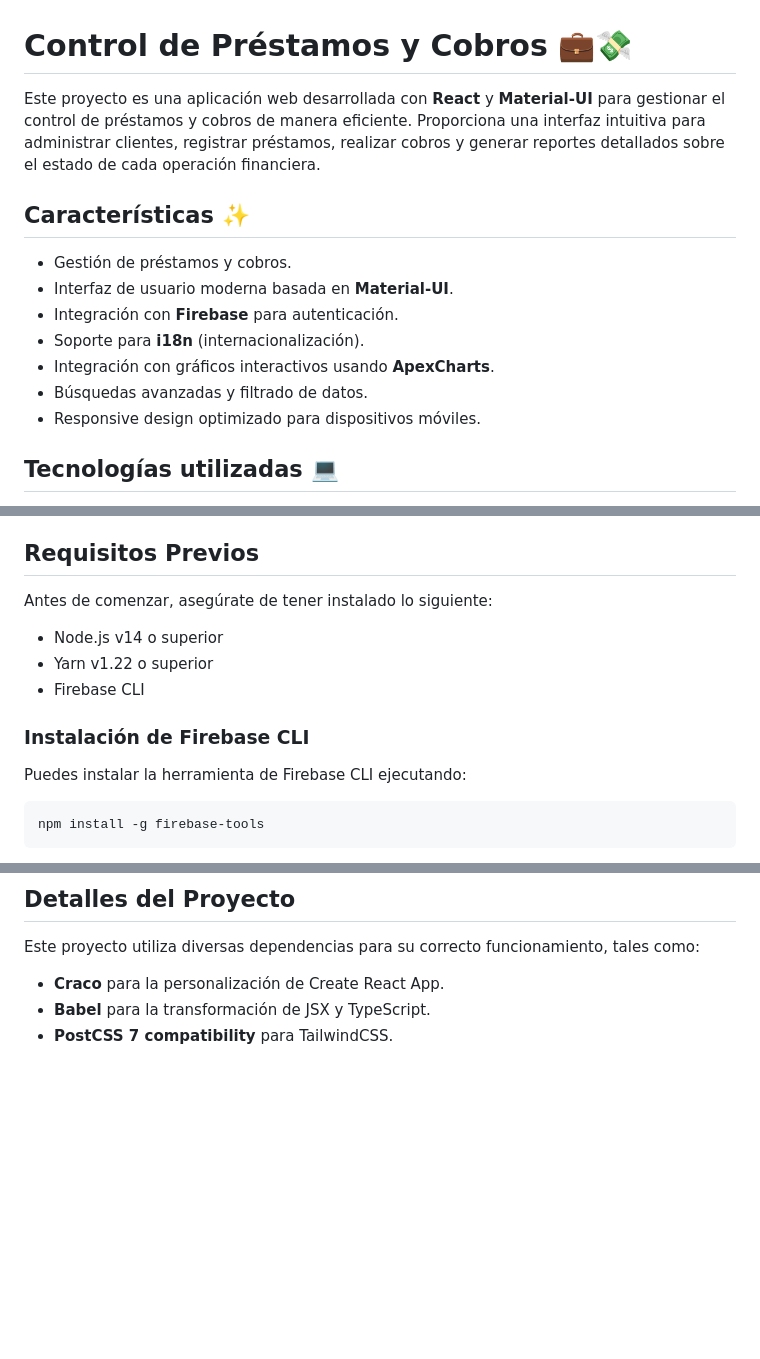
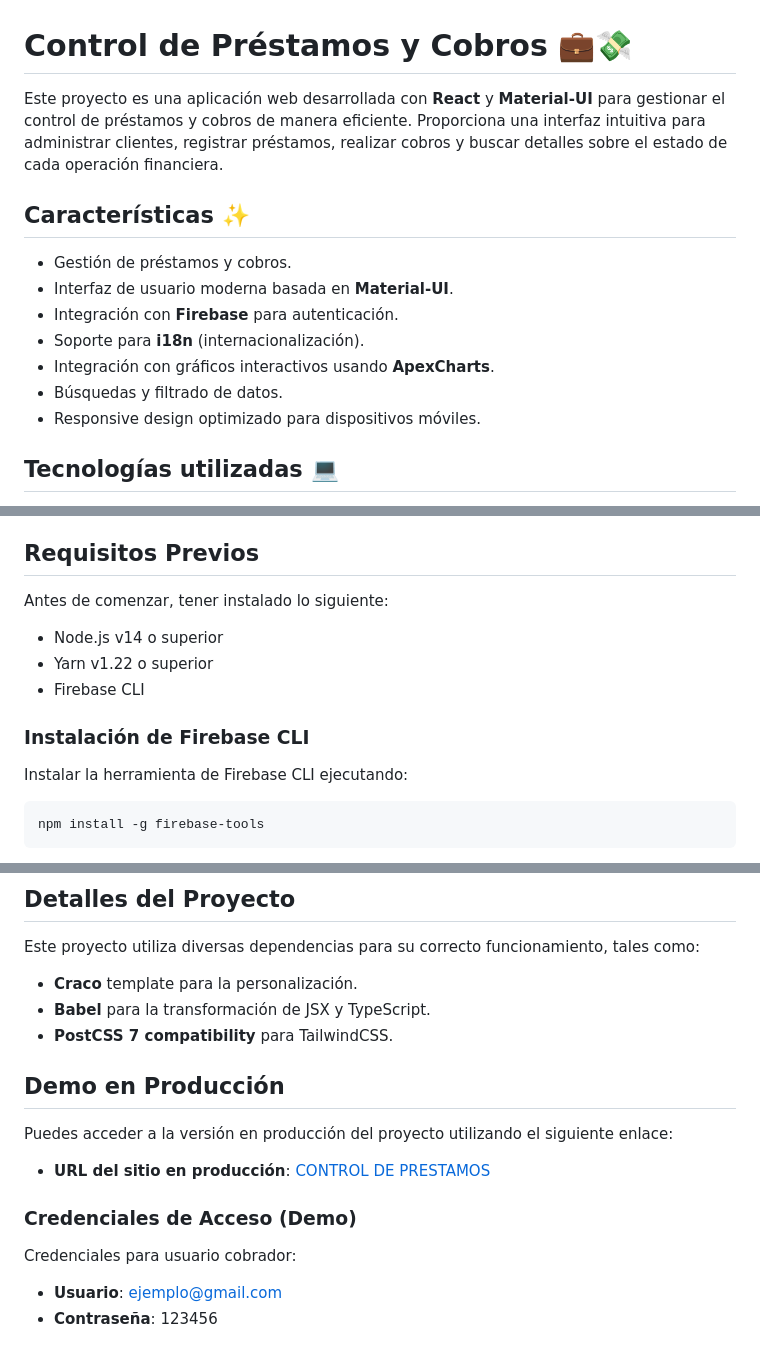
Before and after one commit to enrique2424/Control-prestamos, a Markdown page: README.md, 3 parts joined by grey strips. GitHub-like rendering; blank space fills up the shorter version.

Commit message:
Update README.md
nuevas recomendaciones

````diff
--- a/README.md
+++ b/README.md
@@ -1,6 +1,6 @@
 # Control de Préstamos y Cobros 💼💸
 
-Este proyecto es una aplicación web desarrollada con **React** y **Material-UI** para gestionar el control de préstamos y cobros de manera eficiente. Proporciona una interfaz intuitiva para administrar clientes, registrar préstamos, realizar cobros y generar reportes detallados sobre el estado de cada operación financiera.
+Este proyecto es una aplicación web desarrollada con **React** y **Material-UI** para gestionar el control de préstamos y cobros de manera eficiente. Proporciona una interfaz intuitiva para administrar clientes, registrar préstamos, realizar cobros y buscar detalles sobre el estado de cada operación financiera.
 
 ## Características ✨
 
@@ -9,7 +9,7 @@ Este proyecto es una aplicación web desarrollada con **React** y **Material-UI*
 - Integración con **Firebase** para autenticación.
 - Soporte para **i18n** (internacionalización).
 - Integración con gráficos interactivos usando **ApexCharts**.
-- Búsquedas avanzadas y filtrado de datos.
+- Búsquedas y filtrado de datos.
 - Responsive design optimizado para dispositivos móviles.
 
 ## Tecnologías utilizadas 💻
@@ -27,7 +27,7 @@ Este proyecto es una aplicación web desarrollada con **React** y **Material-UI*
 
 ## Requisitos Previos
 
-Antes de comenzar, asegúrate de tener instalado lo siguiente:
+Antes de comenzar, tener instalado lo siguiente:
 
 - Node.js v14 o superior
 - Yarn v1.22 o superior
@@ -35,7 +35,7 @@ Antes de comenzar, asegúrate de tener instalado lo siguiente:
 
 ### Instalación de Firebase CLI
 
-Puedes instalar la herramienta de Firebase CLI ejecutando:
+Instalar la herramienta de Firebase CLI ejecutando:
 
 ```bash
 npm install -g firebase-tools
@@ -114,6 +114,19 @@ Esto iniciará la aplicación utilizando **Craco** (Create React App Configurati
 
 Este proyecto utiliza diversas dependencias para su correcto funcionamiento, tales como:
 
-- **Craco** para la personalización de Create React App.
+- **Craco** template para la personalización.
 - **Babel** para la transformación de JSX y TypeScript.
 - **PostCSS 7 compatibility** para TailwindCSS.
+
+## Demo en Producción
+
+Puedes acceder a la versión en producción del proyecto utilizando el siguiente enlace:
+
+- **URL del sitio en producción**: [CONTROL DE PRESTAMOS](https://app-cobros-91ea7.web.app/)
+
+### Credenciales de Acceso (Demo)
+
+Credenciales para usuario cobrador:
+
+- **Usuario**: ejemplo@gmail.com
+- **Contraseña**: 123456
````
